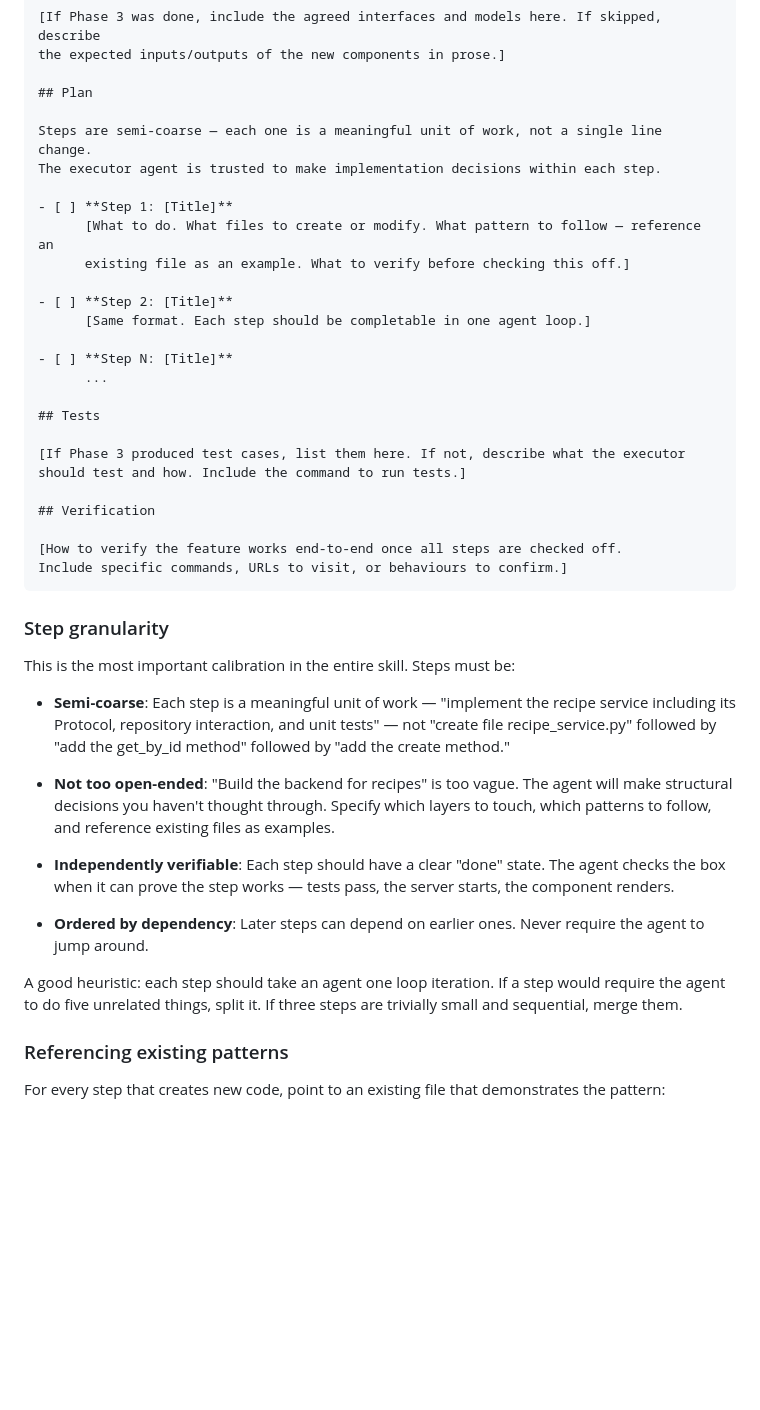
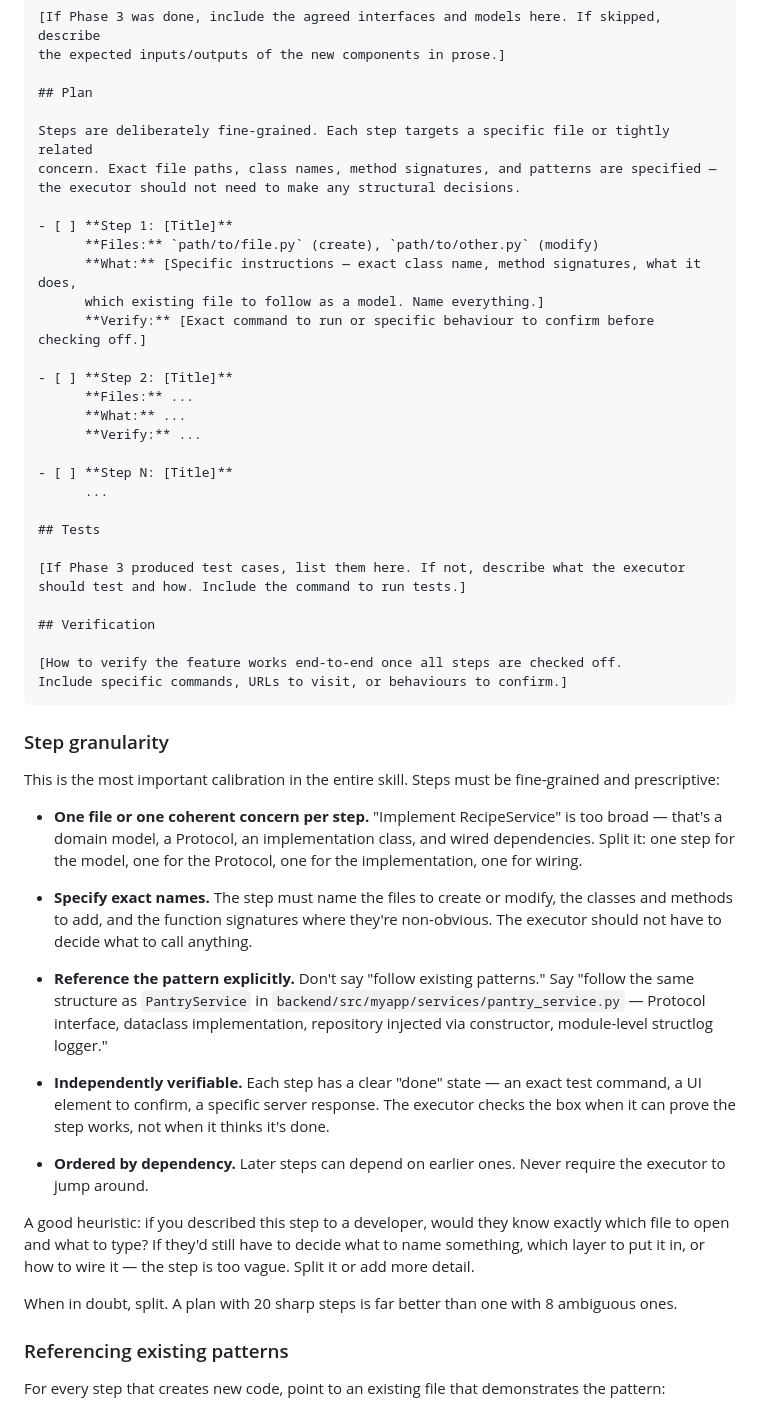
Before and after one commit to ChidiRnweke/chisel, a Markdown page: feature-blueprint/SKILL.md, the part around one of its changes. Drawn GitHub-style; blank space fills up the shorter version.

Commit message:
Refine step granularity and structure in SKILL documentation for clearer executor guidance

```diff
--- a/feature-blueprint/SKILL.md
+++ b/feature-blueprint/SKILL.md
@@ -127,15 +127,20 @@ the expected inputs/outputs of the new components in prose.]
 
 ## Plan
 
-Steps are semi-coarse — each one is a meaningful unit of work, not a single line change.
-The executor agent is trusted to make implementation decisions within each step.
+Steps are deliberately fine-grained. Each step targets a specific file or tightly related
+concern. Exact file paths, class names, method signatures, and patterns are specified —
+the executor should not need to make any structural decisions.
 
 - [ ] **Step 1: [Title]**
-      [What to do. What files to create or modify. What pattern to follow — reference an
-      existing file as an example. What to verify before checking this off.]
+      **Files:** `path/to/file.py` (create), `path/to/other.py` (modify)
+      **What:** [Specific instructions — exact class name, method signatures, what it does,
+      which existing file to follow as a model. Name everything.]
+      **Verify:** [Exact command to run or specific behaviour to confirm before checking off.]
 
 - [ ] **Step 2: [Title]**
-      [Same format. Each step should be completable in one agent loop.]
+      **Files:** ...
+      **What:** ...
+      **Verify:** ...
 
 - [ ] **Step N: [Title]**
       ...
@@ -153,26 +158,34 @@ Include specific commands, URLs to visit, or behaviours to confirm.]
 
 ### Step granularity
 
-This is the most important calibration in the entire skill. Steps must be:
+This is the most important calibration in the entire skill. Steps must be fine-grained
+and prescriptive:
 
-- **Semi-coarse**: Each step is a meaningful unit of work — "implement the recipe service
-  including its Protocol, repository interaction, and unit tests" — not "create file
-  recipe_service.py" followed by "add the get_by_id method" followed by "add the create method."
+- **One file or one coherent concern per step.** "Implement RecipeService" is too broad —
+  that's a domain model, a Protocol, an implementation class, and wired dependencies. Split
+  it: one step for the model, one for the Protocol, one for the implementation, one for wiring.
 
-- **Not too open-ended**: "Build the backend for recipes" is too vague. The agent will make
-  structural decisions you haven't thought through. Specify which layers to touch, which
-  patterns to follow, and reference existing files as examples.
+- **Specify exact names.** The step must name the files to create or modify, the classes and
+  methods to add, and the function signatures where they're non-obvious. The executor should
+  not have to decide what to call anything.
 
-- **Independently verifiable**: Each step should have a clear "done" state. The agent checks
-  the box when it can prove the step works — tests pass, the server starts, the component
-  renders.
+- **Reference the pattern explicitly.** Don't say "follow existing patterns." Say "follow the
+  same structure as `PantryService` in `backend/src/myapp/services/pantry_service.py` —
+  Protocol interface, dataclass implementation, repository injected via constructor,
+  module-level structlog logger."
 
-- **Ordered by dependency**: Later steps can depend on earlier ones. Never require the agent
-  to jump around.
+- **Independently verifiable.** Each step has a clear "done" state — an exact test command,
+  a UI element to confirm, a specific server response. The executor checks the box when it
+  can prove the step works, not when it thinks it's done.
 
-A good heuristic: each step should take an agent one loop iteration. If a step would require
-the agent to do five unrelated things, split it. If three steps are trivially small and
-sequential, merge them.
+- **Ordered by dependency.** Later steps can depend on earlier ones. Never require the
+  executor to jump around.
+
+A good heuristic: if you described this step to a developer, would they know exactly which
+file to open and what to type? If they'd still have to decide what to name something, which
+layer to put it in, or how to wire it — the step is too vague. Split it or add more detail.
+
+When in doubt, split. A plan with 20 sharp steps is far better than one with 8 ambiguous ones.
 
 ### Referencing existing patterns
 
```
Also changed, not shown: other parts of feature-blueprint/SKILL.md (+17 -10 lines).
